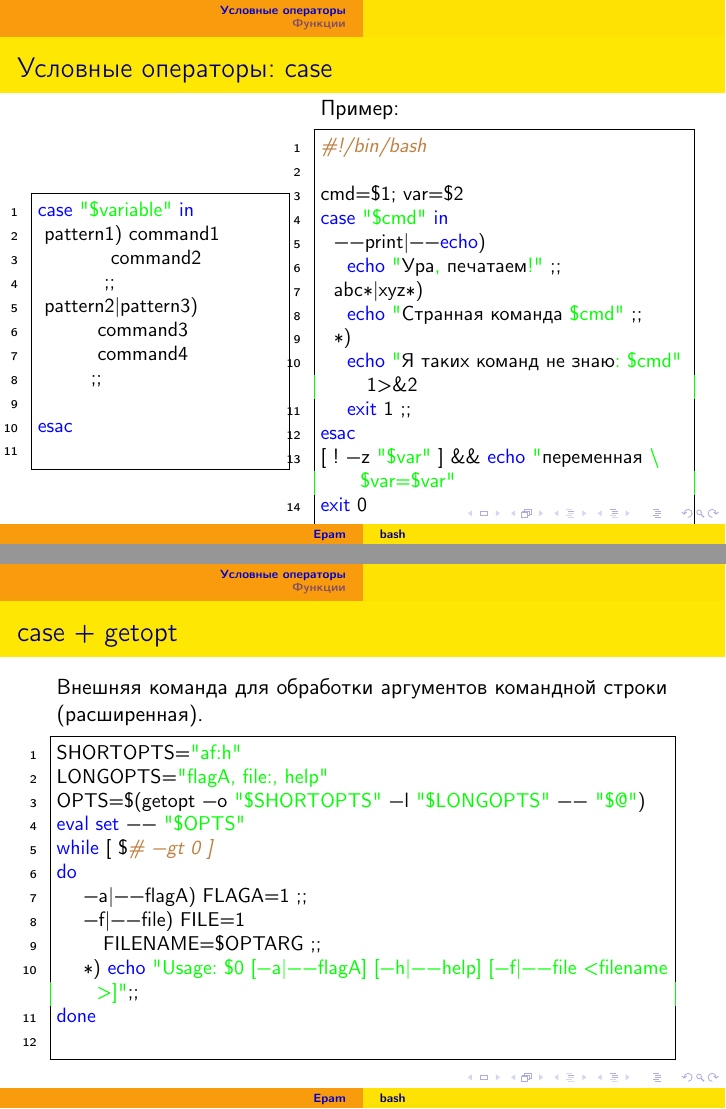
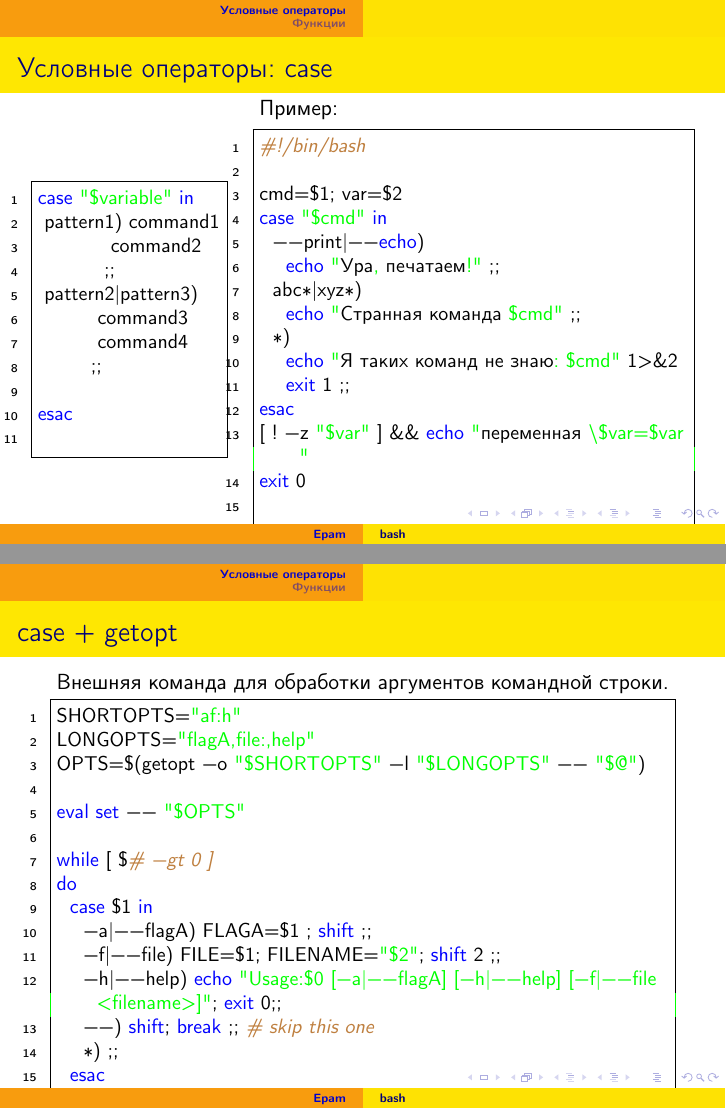
Before and after one commit to MinskLUG/linux_courses, LaTeX slides (epam/Presentation/09-bash_syntax.tex, which reads slides/bash/branching.tex): pages 5 and 8 of 18 before the commit and pages 6 and 9 of 19 after it, joined at a grey line. Compiled offline with pdfLaTeX.

Commit message:
Fixed example and some syntax

```diff
--- a/slides/bash/branching.tex
+++ b/slides/bash/branching.tex
@@ -33,7 +34,7 @@ fi
 
 	\small
 	\begin{columns}
-		\column{0.4\textwidth}
+		\column{0.3\textwidth}
 
 		\begin{lstlisting}[language=sh,frame=single]
 case "$variable" in
@@ -114,20 +115,25 @@ shift $((OPTIND-1))
 \begin{frame}[fragile]
 \frametitle{case + getopt}
 
-	Внешняя команда для обработки аргументов командной строки (расширенная).
+	Внешняя команда для обработки аргументов командной строки.
 
 	\small
 	\begin{lstlisting}
 SHORTOPTS="af:h"
-LONGOPTS="flagA, file:, help"
+LONGOPTS="flagA,file:,help"
 OPTS=$(getopt -o "$SHORTOPTS" -l "$LONGOPTS" -- "$@")
+
 eval set -- "$OPTS"
+
 while [ $# -gt 0 ]
 do
-    -a|--flagA) FLAGA=1 ;;
-    -f|--file) FILE=1
-       FILENAME=$OPTARG ;;
-    *) echo "Usage: $0 [-a|--flagA] [-h|--help] [-f|--file <filename>]";;
+  case $1 in
+    -a|--flagA) FLAGA=$1 ; shift ;;
+    -f|--file) FILE=$1; FILENAME="$2"; shift 2 ;;
+    -h|--help) echo "Usage:$0 [-a|--flagA] [-h|--help] [-f|--file <filename>]"; exit 0;;
+    --) shift; break ;; # skip this one
+    *) ;;
+  esac
 done
 	\end{lstlisting}
 
```
Also changed, not shown: slides/bash/branching.tex (7 more changed lines). Lines whose indentation alone changed are shown as unchanged.
